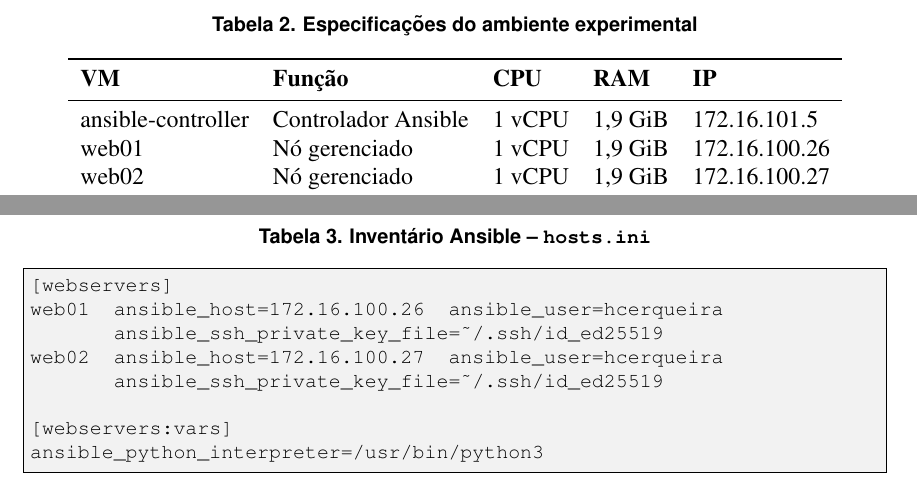
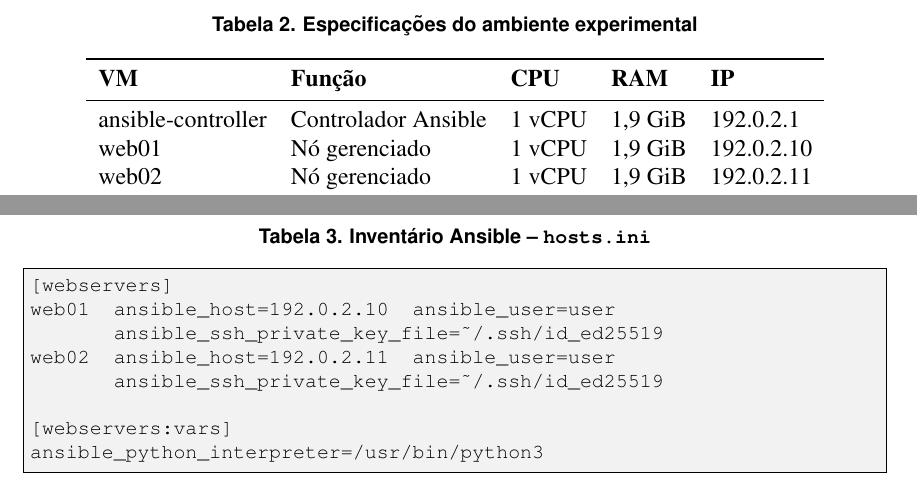
Before and after one commit to hcerqueira/estudos, a LaTeX thesis (unijorge/tcc-ansible-iac/doc/main.tex): two parts of pages 8 and 12 of 26, joined at a grey line, cut so that both start at the same text. Compiled offline with pdfLaTeX.

Commit message:
Removendo Exposição
Limpando informações que podem ser usadas para Eng. Social

```diff
--- a/unijorge/tcc-ansible-iac/doc/main.tex
+++ b/unijorge/tcc-ansible-iac/doc/main.tex
@@ -64,7 +64,7 @@
 \author{Carlos Henrique Cerqueira Santos\inst{1}}
 \address{Sistema de Informação -- Centro Universitário Jorge Amado - UNIJORGE\\
   Salvador -- BA -- Brasil
-  \email{henriquecerqueira789@gmail.com}
+  \email{usuario@exemplo.local}
 }
 
 \begin{document}
@@ -335,9 +335,9 @@
     \toprule
     \textbf{VM} & \textbf{Função} & \textbf{CPU} & \textbf{RAM} & \textbf{IP} \\
     \midrule
-    ansible-controller & Controlador Ansible & 1 vCPU & 1,9 GiB & 172.16.101.5  \\
-    web01              & Nó gerenciado       & 1 vCPU & 1,9 GiB & 172.16.100.26 \\
-    web02              & Nó gerenciado       & 1 vCPU & 1,9 GiB & 172.16.100.27 \\
+    ansible-controller & Controlador Ansible & 1 vCPU & 1,9 GiB & 192.0.2.1  \\
+    web01              & Nó gerenciado       & 1 vCPU & 1,9 GiB & 192.0.2.10 \\
+    web02              & Nó gerenciado       & 1 vCPU & 1,9 GiB & 192.0.2.11 \\
     \bottomrule
   \end{tabular}
   \fonte{elaborado pelo autor (2026)}
@@ -412,9 +412,9 @@
   \label{quad:hosts}
   \begin{lstlisting}[language=bash]
 [webservers]
-web01  ansible_host=172.16.100.26  ansible_user=hcerqueira
+web01  ansible_host=192.0.2.10  ansible_user=user
        ansible_ssh_private_key_file=~/.ssh/id_ed25519
-web02  ansible_host=172.16.100.27  ansible_user=hcerqueira
+web02  ansible_host=192.0.2.11  ansible_user=user
        ansible_ssh_private_key_file=~/.ssh/id_ed25519
 
 [webservers:vars]
```
Also changed, not shown: unijorge/tcc-ansible-iac/doc/main.tex (2 more changed lines).
